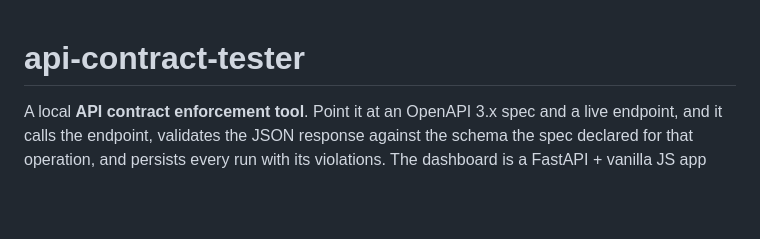
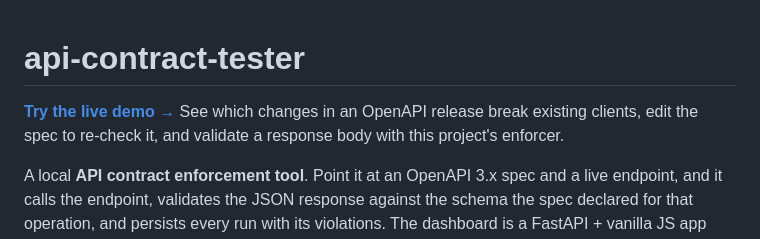
Before and after one commit to mu8th/api-contract-tester, a Markdown page: README.md, the part around the change. GitHub-like rendering; blank space fills up the shorter version.

Commit message:
Link the live demo from the README

```diff
--- a/README.md
+++ b/README.md
@@ -1,4 +1,8 @@
 # api-contract-tester
+
+**[Try the live demo →](https://muath.online/#project-contract)** See which changes in an
+OpenAPI release break existing clients, edit the spec to re-check it, and validate a
+response body with this project's enforcer.
 
 A local **API contract enforcement tool**. Point it at an OpenAPI 3.x spec and
 a live endpoint, and it calls the endpoint, validates the JSON response against
```
